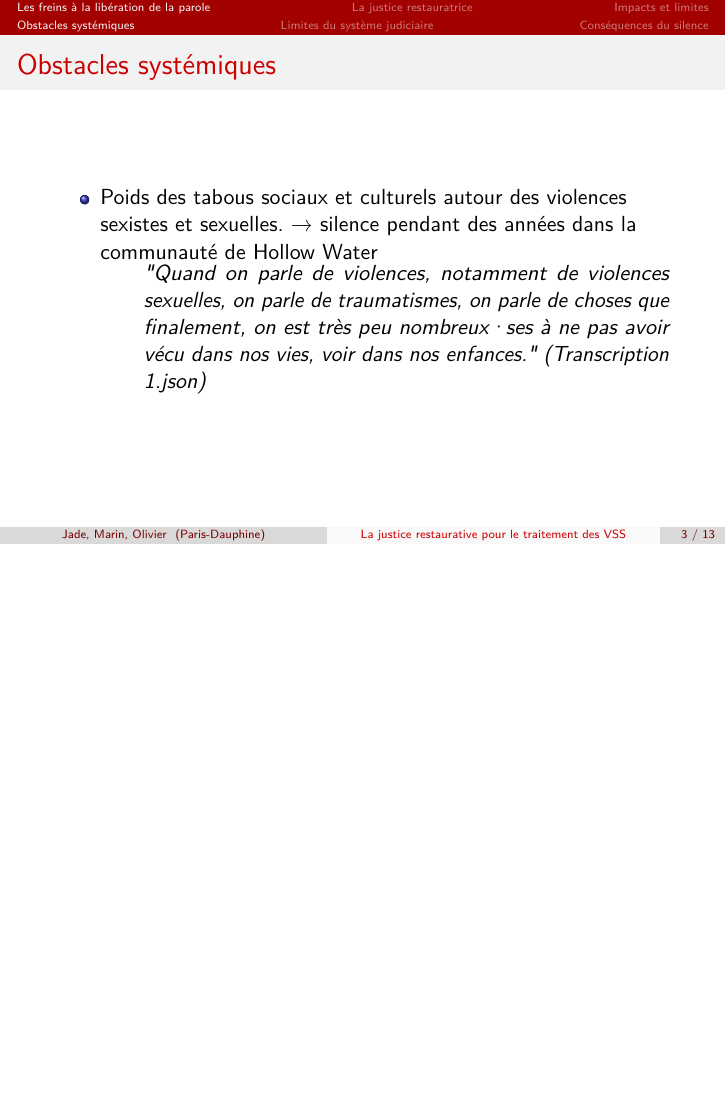
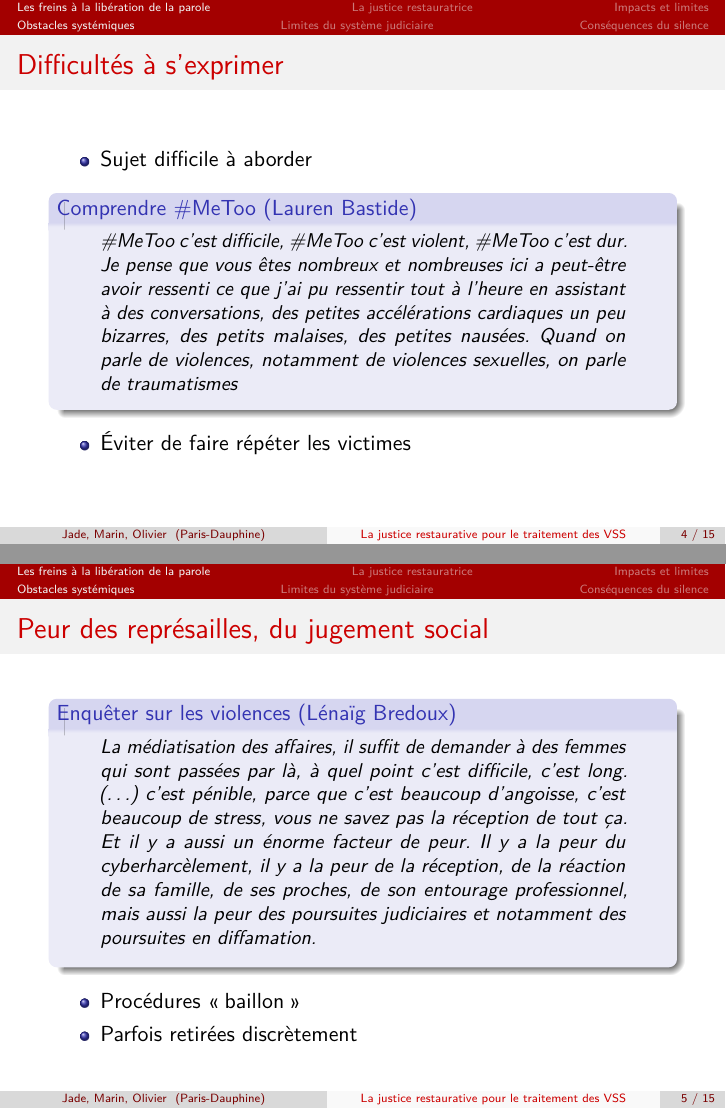
Before and after one commit to oliviercailloux/restaurative, LaTeX slides (restaurative.tex): page 4 of 15 before the commit and pages 5 and 6 of 17 after it, the two joined at a grey line, the shorter picture padded with empty space. The pictures show the PDF file restaurative.pdf that the author committed with the source.

Commit message:
first slides

```diff
--- a/restaurative.tex
+++ b/restaurative.tex
@@ -44,6 +45,5 @@
 \section{Les freins à la libération de la parole}
 \subsection{Obstacles systémiques}
 \begin{frame}
-  \frametitle{Obstacles systémiques}
+  \frametitle{Poids des tabous sociaux et culturels}
   \begin{itemize}
-    \item Poids des tabous sociaux et culturels autour des violences sexistes et sexuelles. → silence pendant des années dans la communauté de Hollow Water
@@ -50,2 +54 @@
     \begin{quote}
-        \textit{"Quand on parle de violences, notamment de violences sexuelles, on parle de traumatismes, on parle de choses que finalement, on est très peu nombreux·ses à ne pas avoir vécu dans nos vies, voir dans nos enfances."} (Transcription 1.json)
@@ -56,14 +65,29 @@
+\begin{frame}
+  \frametitle{Difficultés à s’exprimer}
+  \begin{itemize}
+    \item Sujet difficile à aborder
+  \end{itemize}
+  \begin{block}{Comprendre \#MeToo (Lauren Bastide)}
     \begin{quote}
-        \textit{"Dans la communauté de Hollow Water, le silence autour des violences sexuelles était profondément enraciné dans les tabous culturels et sociaux. Ce silence a perduré pendant des années, empêchant les victimes de s'exprimer et de chercher de l'aide."} (Hollow.vtt)
+      \#MeToo c'est difficile, \#MeToo c'est violent, \#MeToo c'est dur. Je pense que vous êtes nombreux et nombreuses ici a peut-être avoir ressenti ce que j'ai pu ressentir tout à l'heure en assistant à des conversations, des petites accélérations cardiaques un peu bizarres, des petits malaises, des petites nausées. Quand on parle de violences, notamment de violences sexuelles, on parle de traumatismes
     \end{quote}
-    \item Peur des représailles ou du jugement social pour les victimes. → jugements au moment de porter plainte pour certaines minorités
+  \end{block}
+  \begin{itemize}
+    \item Éviter de faire répéter les victimes
+  \end{itemize}
+\end{frame}
+
+\begin{frame}
+  \frametitle{Peur des représailles, du jugement social}
+  \begin{block}{Enquêter sur les violences (Lénaïg Bredoux)}
     \begin{quote}
-        \textit{"Il y a aussi un énorme facteur de peur. Il y a la peur du cyberharcèlement, il y a la peur de la réception, de la réaction de sa famille, de ses proches, de son entourage professionnel, mais aussi la peur des poursuites judiciaires et notamment des poursuites en diffamation."} (Transcription 3.txt)
+      La médiatisation des affaires, il suffit de demander à des femmes qui sont passées par là, à quel point c'est difficile, c'est long. (…) c'est pénible, parce que c'est beaucoup d'angoisse, c'est beaucoup de stress, vous ne savez pas la réception de tout ça. Et il y a aussi un énorme facteur de peur. Il y a la peur du cyberharcèlement, il y a la peur de la réception, de la réaction de sa famille, de ses proches, de son entourage professionnel, mais aussi la peur des poursuites judiciaires et notamment des poursuites en diffamation.
     \end{quote}
+  \end{block}
+  \begin{itemize}
+    \item Procédures \og{}baillon\fg{}
+    \item Parfois retirées discrètement
   \end{itemize}
-  \begin{block}{Hollow Water}
-    Hollow Water est une communauté qui a vécu dans le silence pendant de nombreuses années. Ce silence a finalement été brisé, entraînant des changements et des développements significatifs au sein de la communauté.
-  \end{block}
 \end{frame}
 
 \subsection{Limites du système judiciaire}
```
Also changed, not shown: restaurative.pdf, restaurative.tex (17 more changed lines). Lines whose indentation alone changed are shown as unchanged.
